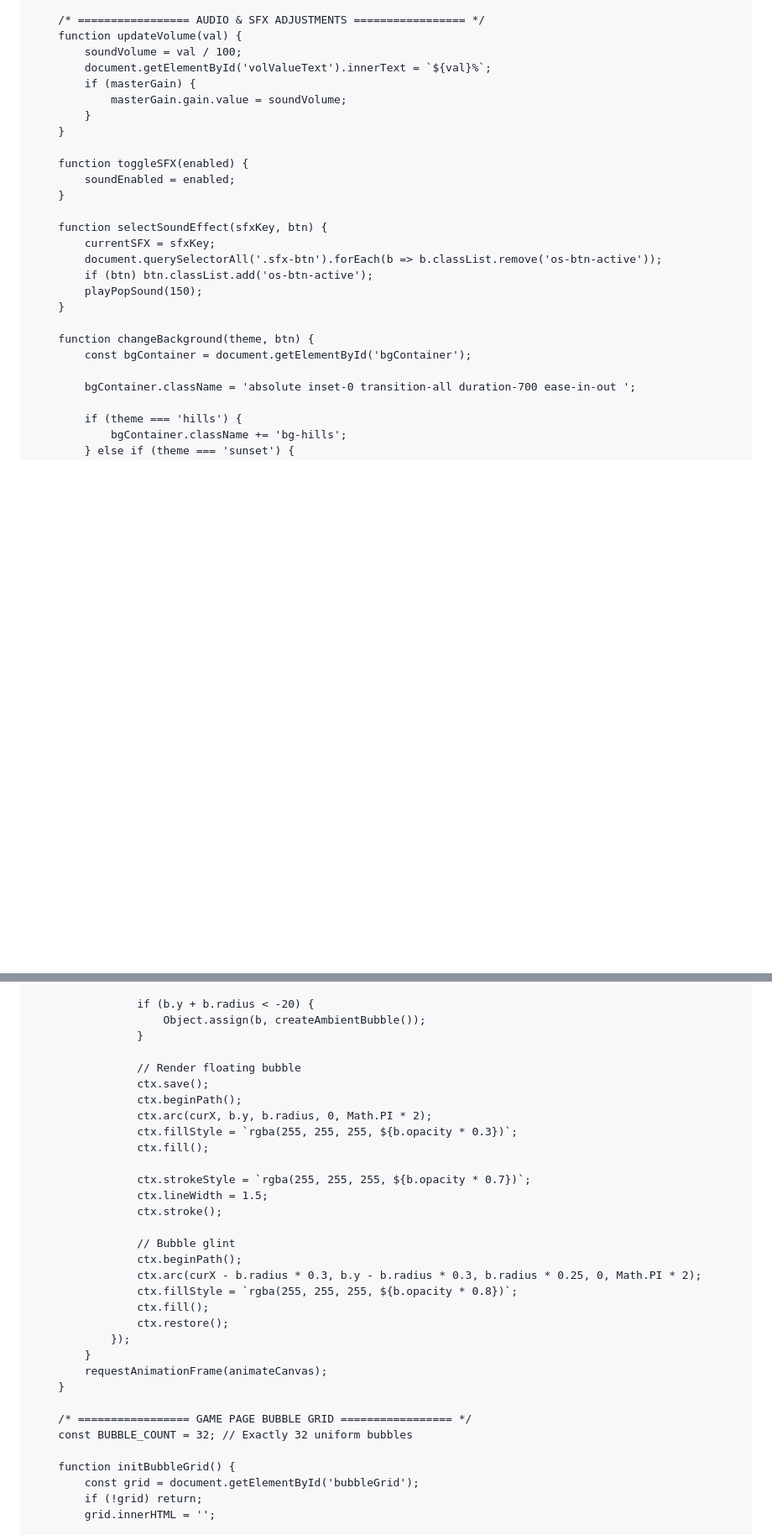
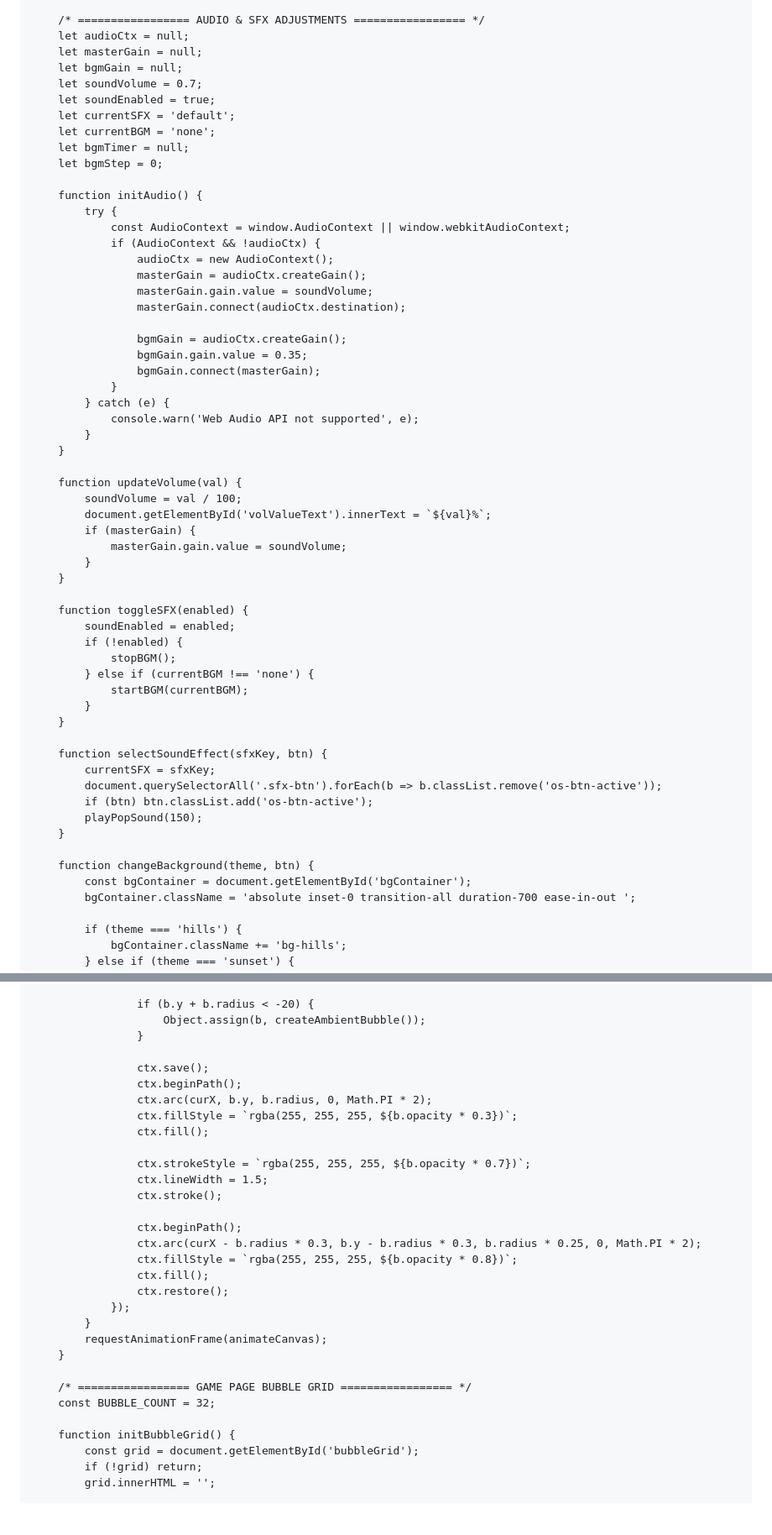
Before and after one commit to shienaezoe333/Solacium-1, a Markdown page: README.md, 2 parts joined by grey strips. Shown at 84% size. Rendered like a GitHub page; blank space fills up the shorter version.

```diff
--- a/README.md
+++ b/README.md
@@ -725,6 +724,34 @@
         }
 
         /* ================= AUDIO & SFX ADJUSTMENTS ================= */
+        let audioCtx = null;
+        let masterGain = null;
+        let bgmGain = null;
+        let soundVolume = 0.7;
+        let soundEnabled = true;
+        let currentSFX = 'default';
+        let currentBGM = 'none';
+        let bgmTimer = null;
+        let bgmStep = 0;
+
+        function initAudio() {
+            try {
+                const AudioContext = window.AudioContext || window.webkitAudioContext;
+                if (AudioContext && !audioCtx) {
+                    audioCtx = new AudioContext();
+                    masterGain = audioCtx.createGain();
+                    masterGain.gain.value = soundVolume;
+                    masterGain.connect(audioCtx.destination);
+
+                    bgmGain = audioCtx.createGain();
+                    bgmGain.gain.value = 0.35;
+                    bgmGain.connect(masterGain);
+                }
+            } catch (e) {
+                console.warn('Web Audio API not supported', e);
+            }
+        }
+
         function updateVolume(val) {
             soundVolume = val / 100;
             document.getElementById('volValueText').innerText = `${val}%`;
@@ -735,6 +762,11 @@
 
         function toggleSFX(enabled) {
             soundEnabled = enabled;
+            if (!enabled) {
+                stopBGM();
+            } else if (currentBGM !== 'none') {
+                startBGM(currentBGM);
+            }
         }
 
         function selectSoundEffect(sfxKey, btn) {
@@ -746,7 +778,6 @@
 
         function changeBackground(theme, btn) {
             const bgContainer = document.getElementById('bgContainer');
-
             bgContainer.className = 'absolute inset-0 transition-all duration-700 ease-in-out ';
 
             if (theme === 'hills') {
@@ -1067,7 +1043,6 @@
                         Object.assign(b, createAmbientBubble());
                     }
 
-                    // Render floating bubble
                     ctx.save();
                     ctx.beginPath();
                     ctx.arc(curX, b.y, b.radius, 0, Math.PI * 2);
@@ -1078,7 +1053,6 @@
                     ctx.lineWidth = 1.5;
                     ctx.stroke();
 
-                    // Bubble glint
                     ctx.beginPath();
                     ctx.arc(curX - b.radius * 0.3, b.y - b.radius * 0.3, b.radius * 0.25, 0, Math.PI * 2);
                     ctx.fillStyle = `rgba(255, 255, 255, ${b.opacity * 0.8})`;
@@ -1090,7 +1064,7 @@
         }
 
         /* ================= GAME PAGE BUBBLE GRID ================= */
-        const BUBBLE_COUNT = 32; // Exactly 32 uniform bubbles
+        const BUBBLE_COUNT = 32;
 
         function initBubbleGrid() {
             const grid = document.getElementById('bubbleGrid');
```
Also changed, not shown: other parts of README.md (+69 -119 lines).
